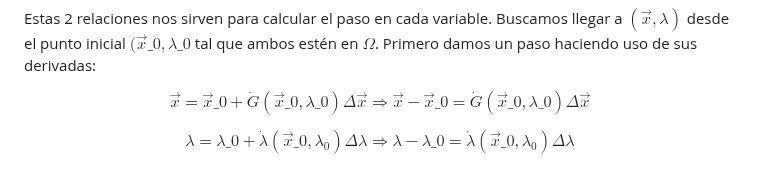
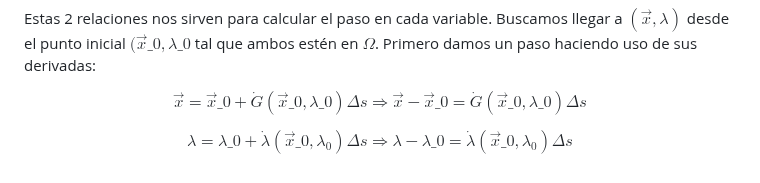
Before and after one commit to LeosEquation/SSFC2024, a Markdown page: README.md, the part around the change. Drawn GitHub-style.

```diff
--- a/README.md
+++ b/README.md
@@ -48,6 +48,6 @@ $$\dfrac{d\lambda}{ds} = \dot{\lambda} = \dfrac{1}{\sqrt{1 + \left|\left|J_{x}^{
 
 Estas 2 relaciones nos sirven para calcular el paso en cada variable. Buscamos llegar a $(\vec{x},\lambda)$ desde el punto inicial $(\vec{x}\_{0},\lambda\_{0}$ tal que ambos estén en $\Omega$. Primero damos un paso haciendo uso de sus derivadas:
 
-$$ \vec{x} = \vec{x}\_{0} + \dot{G}(\vec{x}\_{0},\lambda\_{0})\Delta \vec{x} \Rightarrow \vec{x} - \vec{x}\_{0} = \dot{G}(\vec{x}\_{0},\lambda\_{0})\Delta \vec{x} $$
+$$ \vec{x} = \vec{x}\_{0} + \dot{G}(\vec{x}\_{0},\lambda\_{0})\Delta s \Rightarrow \vec{x} - \vec{x}\_{0} = \dot{G}(\vec{x}\_{0},\lambda\_{0})\Delta s $$
 
-$$ \lambda = \lambda\_{0} + \dot{\lambda}(\vec{x}\_{0},\lambda_{0})\Delta \lambda \Rightarrow \lambda - \lambda\_{0} = \dot{\lambda}(\vec{x}\_{0},\lambda_{0})\Delta \lambda $$
+$$ \lambda = \lambda\_{0} + \dot{\lambda}(\vec{x}\_{0},\lambda_{0})\Delta s \Rightarrow \lambda - \lambda\_{0} = \dot{\lambda}(\vec{x}\_{0},\lambda_{0})\Delta s $$
```
